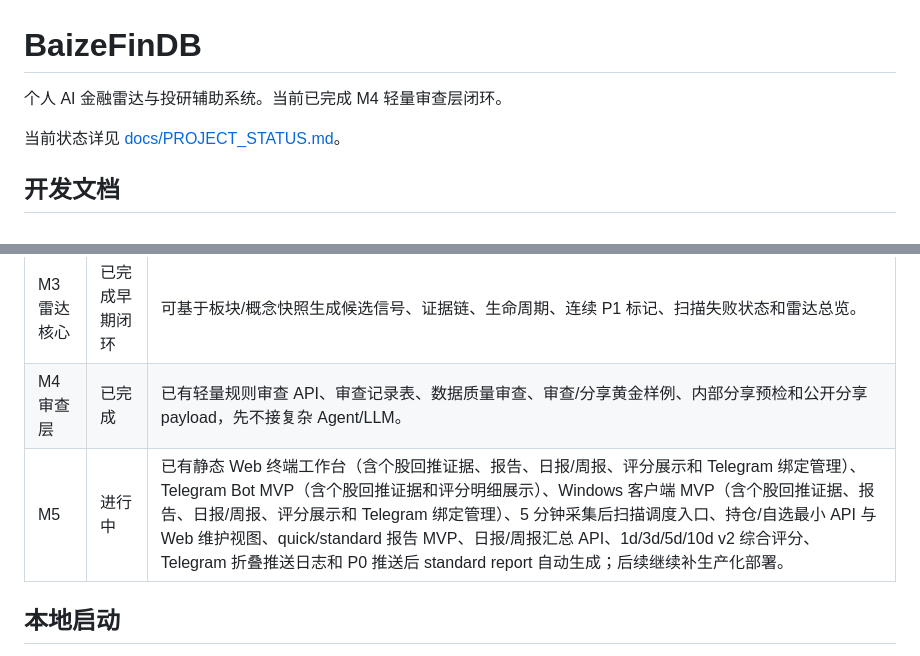
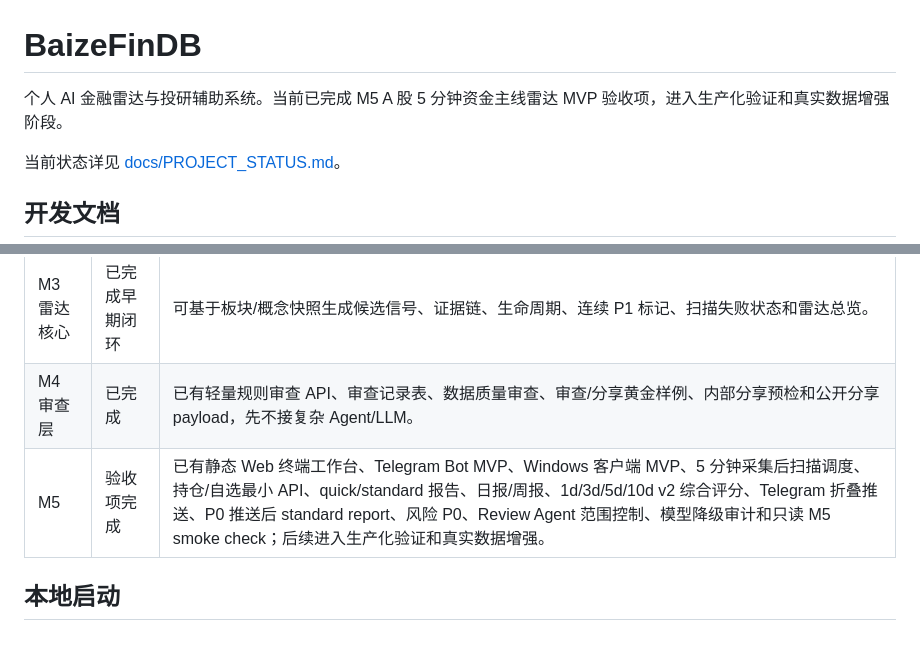
Before and after one commit to Piracola/BaizeFinDB, a Markdown page: README.md, 2 parts joined by grey strips. Drawn GitHub-style.

```diff
--- a/README.md
+++ b/README.md
@@ -1,6 +1,6 @@
 # BaizeFinDB
 
-个人 AI 金融雷达与投研辅助系统。当前已完成 M4 轻量审查层闭环。
+个人 AI 金融雷达与投研辅助系统。当前已完成 M5 A 股 5 分钟资金主线雷达 MVP 验收项，进入生产化验证和真实数据增强阶段。
 
 当前状态详见 [docs/PROJECT_STATUS.md](docs/PROJECT_STATUS.md)。
 
@@ -76,7 +76,7 @@
 | M2 数据底座 | 已完成早期闭环 | AKShare 最小 Provider、采集入库、质量标签、查询 API、Celery 采集壳已完成。 |
 | M3 雷达核心 | 已完成早期闭环 | 可基于板块/概念快照生成候选信号、证据链、生命周期、连续 P1 标记、扫描失败状态和雷达总览。 |
 | M4 审查层 | 已完成 | 已有轻量规则审查 API、审查记录表、数据质量审查、审查/分享黄金样例、内部分享预检和公开分享 payload，先不接复杂 Agent/LLM。 |
-| M5 | 进行中 | 已有静态 Web 终端工作台（含个股回推证据、报告、日报/周报、评分展示和 Telegram 绑定管理）、Telegram Bot MVP（含个股回推证据和评分明细展示）、Windows 客户端 MVP（含个股回推证据、报告、日报/周报、评分展示和 Telegram 绑定管理）、5 分钟采集后扫描调度入口、持仓/自选最小 API 与 Web 维护视图、quick/standard 报告 MVP、日报/周报汇总 API、1d/3d/5d/10d v2 综合评分、Telegram 折叠推送日志和 P0 推送后 standard report 自动生成；后续继续补生产化部署。 |
+| M5 | 验收项完成 | 已有静态 Web 终端工作台、Telegram Bot MVP、Windows 客户端 MVP、5 分钟采集后扫描调度、持仓/自选最小 API、quick/standard 报告、日报/周报、1d/3d/5d/10d v2 综合评分、Telegram 折叠推送、P0 推送后 standard report、风险 P0、Review Agent 范围控制、模型降级审计和只读 M5 smoke check；后续进入生产化验证和真实数据增强。 |
 
 ## 本地启动
 
```
Also changed, not shown: docs/PROJECT_STATUS.md (+9 -14 lines), 项目开发总文档.md (+4 -4 lines).
